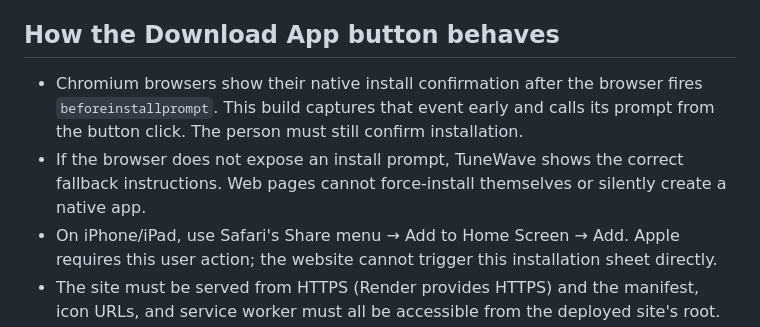
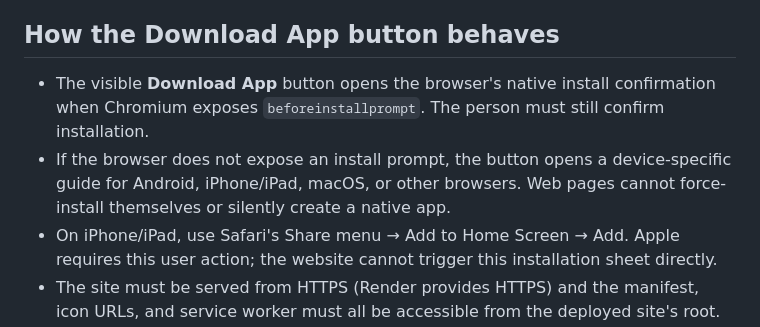
Before and after one commit to kapatelkirtan/tunewave-gtu-rwpd, a Markdown page: README.md, the part around the change. Drawn GitHub-style.

Commit message:
Document the Download App installation flow

```diff
--- a/README.md
+++ b/README.md
@@ -12,8 +12,8 @@ This archive is **root-ready**: `index.html`, `manifest.webmanifest`, `service-w
 
 ## How the Download App button behaves
 
-- Chromium browsers show their native install confirmation after the browser fires `beforeinstallprompt`. This build captures that event early and calls its prompt from the button click. The person must still confirm installation.
-- If the browser does not expose an install prompt, TuneWave shows the correct fallback instructions. Web pages cannot force-install themselves or silently create a native app.
+- The visible **Download App** button opens the browser's native install confirmation when Chromium exposes `beforeinstallprompt`. The person must still confirm installation.
+- If the browser does not expose an install prompt, the button opens a device-specific guide for Android, iPhone/iPad, macOS, or other browsers. Web pages cannot force-install themselves or silently create a native app.
 - On iPhone/iPad, use Safari's Share menu → Add to Home Screen → Add. Apple requires this user action; the website cannot trigger this installation sheet directly.
 - The site must be served from HTTPS (Render provides HTTPS) and the manifest, icon URLs, and service worker must all be accessible from the deployed site's root.
 - In Chrome, the browser may delay the native prompt until its installability/user-engagement heuristics are met, and it will not prompt if the app is already installed. Open Chrome's menu and choose **Install app** or **Add to Home screen** if the button falls back to instructions.
```
